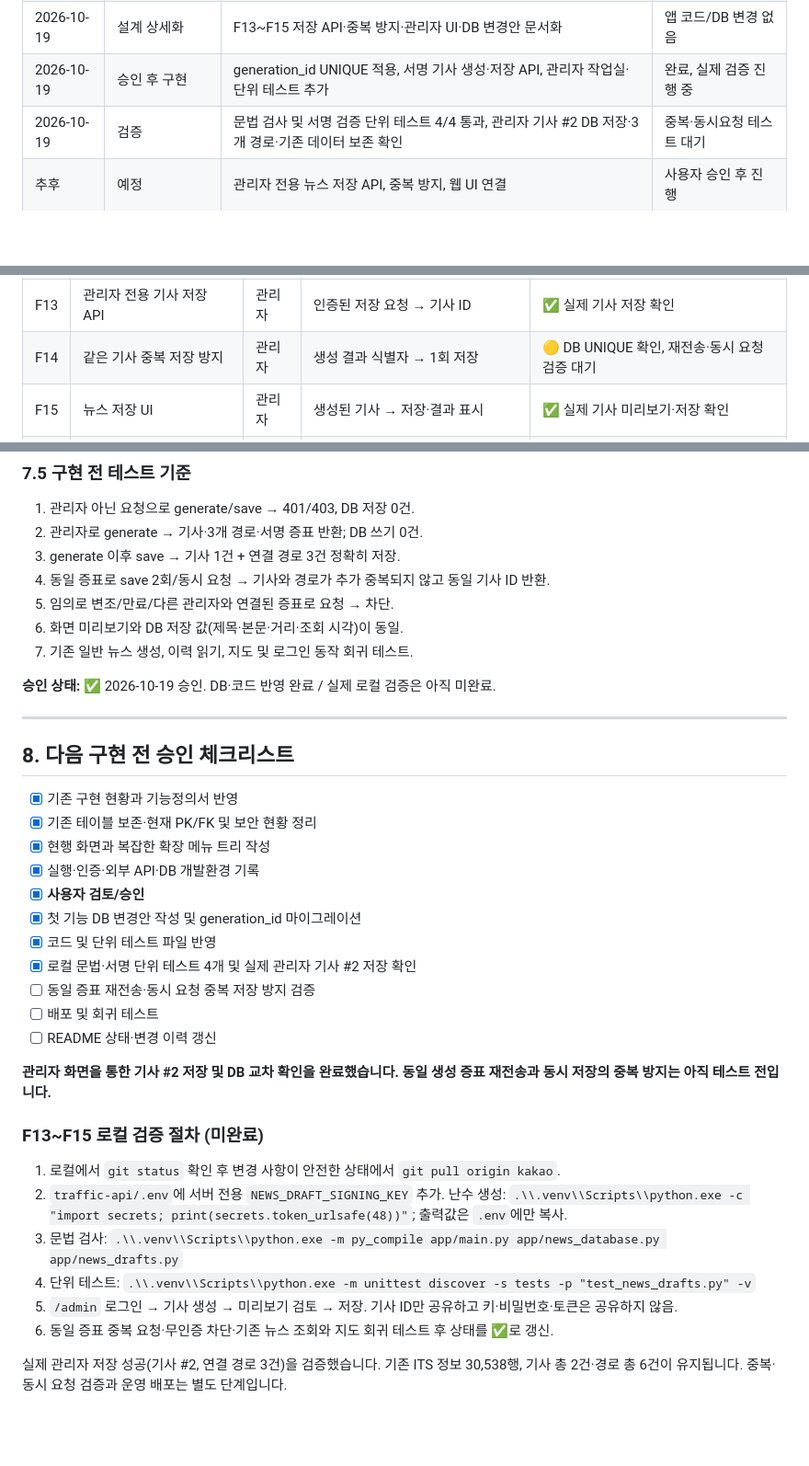
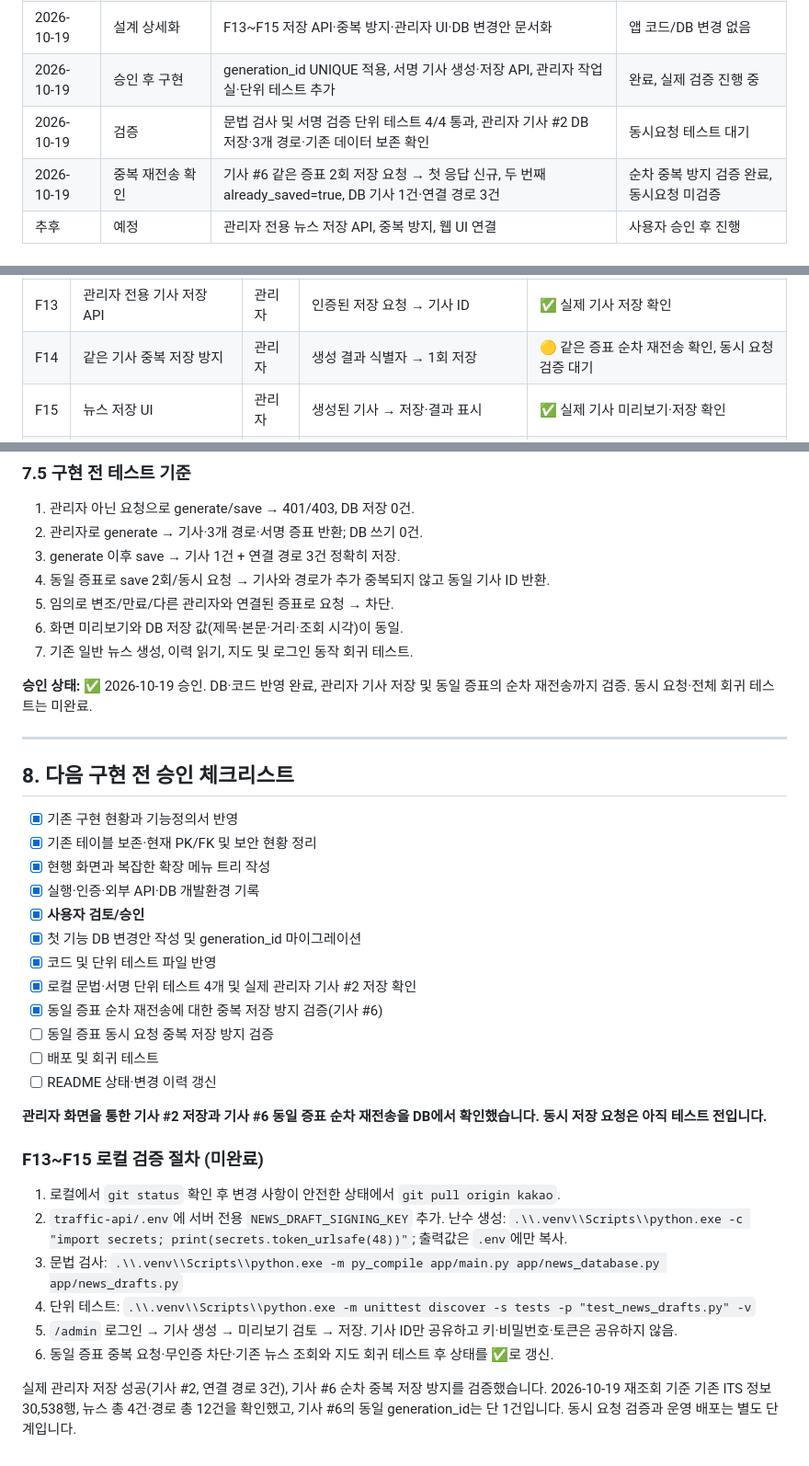
Before and after one commit to gamzpot96-cell/traffic_app_domain, a Markdown page: README.md, 3 parts joined by grey strips. Shown at 92% size. Rendered like a GitHub page; blank space fills up the shorter version.

Commit message:
docs: verify repeated news save returns existing article without duplicate

```diff
--- a/README.md
+++ b/README.md
@@ -28,7 +28,8 @@
 | 2026-10-19 | README 위치 변경 | `traffic-api/README.md`에서 저장소 최상위 `README.md`로 대표 명세 적용 | 앱 코드 변경 없음 |
 | 2026-10-19 | 설계 상세화 | F13~F15 저장 API·중복 방지·관리자 UI·DB 변경안 문서화 | 앱 코드/DB 변경 없음 |
 | 2026-10-19 | 승인 후 구현 | generation_id UNIQUE 적용, 서명 기사 생성·저장 API, 관리자 작업실·단위 테스트 추가 | 완료, 실제 검증 진행 중 |
-| 2026-10-19 | 검증 | 문법 검사 및 서명 검증 단위 테스트 4/4 통과, 관리자 기사 #2 DB 저장·3개 경로·기존 데이터 보존 확인 | 중복·동시요청 테스트 대기 |
+| 2026-10-19 | 검증 | 문법 검사 및 서명 검증 단위 테스트 4/4 통과, 관리자 기사 #2 DB 저장·3개 경로·기존 데이터 보존 확인 | 동시요청 테스트 대기 |
+| 2026-10-19 | 중복 재전송 확인 | 기사 #6 같은 증표 2회 저장 요청 → 첫 응답 신규, 두 번째 already_saved=true, DB 기사 1건·연결 경로 3건 | 순차 중복 방지 검증 완료, 동시요청 미검증 |
 | 추후 | 예정 | 관리자 전용 뉴스 저장 API, 중복 방지, 웹 UI 연결 | 사용자 승인 후 진행 |
 
 ## 1. 서비스 개요
@@ -57,7 +58,7 @@
 | F11 | 관리자 로그인·권한 확인 | 관리자 | Supabase Auth 계정·토큰 → 관리자 검증 | ✅ (로컬 검증) |
 | F12 | 관리자 로그인 화면 | 관리자 | 이메일·비밀번호 → 인증 상태 UI | ✅ (로컬 검증) |
 | F13 | 관리자 전용 기사 저장 API | 관리자 | 인증된 저장 요청 → 기사 ID | ✅ 실제 기사 저장 확인 |
-| F14 | 같은 기사 중복 저장 방지 | 관리자 | 생성 결과 식별자 → 1회 저장 | 🟡 DB UNIQUE 확인, 재전송·동시 요청 검증 대기 |
+| F14 | 같은 기사 중복 저장 방지 | 관리자 | 생성 결과 식별자 → 1회 저장 | 🟡 같은 증표 순차 재전송 확인, 동시 요청 검증 대기 |
 | F15 | 뉴스 저장 UI | 관리자 | 생성된 기사 → 저장·결과 표시 | ✅ 실제 기사 미리보기·저장 확인 |
 | F16 | 기사 검색·필터·페이지네이션 | 방문자 | 기간·경로·키워드 → 이력 목록 | ⬜ |
 | F17 | 일자·시간별 경로 통계 | 방문자 | 저장된 스냅샷 → 추세 그래프 | ⬜ |
@@ -328,7 +329,7 @@ py -m venv .venv
 6. 화면 미리보기와 DB 저장 값(제목·본문·거리·조회 시각)이 동일.
 7. 기존 일반 뉴스 생성, 이력 읽기, 지도 및 로그인 동작 회귀 테스트.
 
-**승인 상태:** ✅ 2026-10-19 승인. DB·코드 반영 완료 / 실제 로컬 검증은 아직 미완료.
+**승인 상태:** ✅ 2026-10-19 승인. DB·코드 반영 완료, 관리자 기사 저장 및 동일 증표의 순차 재전송까지 검증. 동시 요청·전체 회귀 테스트는 미완료.
 
 ---
 
@@ -342,11 +343,12 @@ py -m venv .venv
 - [x] 첫 기능 DB 변경안 작성 및 generation_id 마이그레이션
 - [x] 코드 및 단위 테스트 파일 반영
 - [x] 로컬 문법·서명 단위 테스트 4개 및 실제 관리자 기사 #2 저장 확인
-- [ ] 동일 증표 재전송·동시 요청 중복 저장 방지 검증
+- [x] 동일 증표 순차 재전송에 대한 중복 저장 방지 검증(기사 #6)
+- [ ] 동일 증표 동시 요청 중복 저장 방지 검증
 - [ ] 배포 및 회귀 테스트
 - [ ] README 상태·변경 이력 갱신
 
-**관리자 화면을 통한 기사 #2 저장 및 DB 교차 확인을 완료했습니다. 동일 생성 증표 재전송과 동시 저장의 중복 방지는 아직 테스트 전입니다.**
+**관리자 화면을 통한 기사 #2 저장과 기사 #6 동일 증표 순차 재전송을 DB에서 확인했습니다. 동시 저장 요청은 아직 테스트 전입니다.**
 
 
 ### F13~F15 로컬 검증 절차 (미완료)
@@ -358,4 +360,4 @@ py -m venv .venv
 5. `/admin` 로그인 → 기사 생성 → 미리보기 검토 → 저장. 기사 ID만 공유하고 키·비밀번호·토큰은 공유하지 않음.
 6. 동일 증표 중복 요청·무인증 차단·기존 뉴스 조회와 지도 회귀 테스트 후 상태를 ✅로 갱신.
 
-실제 관리자 저장 성공(기사 #2, 연결 경로 3건)을 검증했습니다. 기존 ITS 정보 30,538행, 기사 총 2건·경로 총 6건이 유지됩니다. 중복·동시 요청 검증과 운영 배포는 별도 단계입니다.
+실제 관리자 저장 성공(기사 #2, 연결 경로 3건), 기사 #6 순차 중복 저장 방지를 검증했습니다. 2026-10-19 재조회 기준 기존 ITS 정보 30,538행, 뉴스 총 4건·경로 총 12건을 확인했고, 기사 #6의 동일 generation_id는 단 1건입니다. 동시 요청 검증과 운영 배포는 별도 단계입니다.
```
